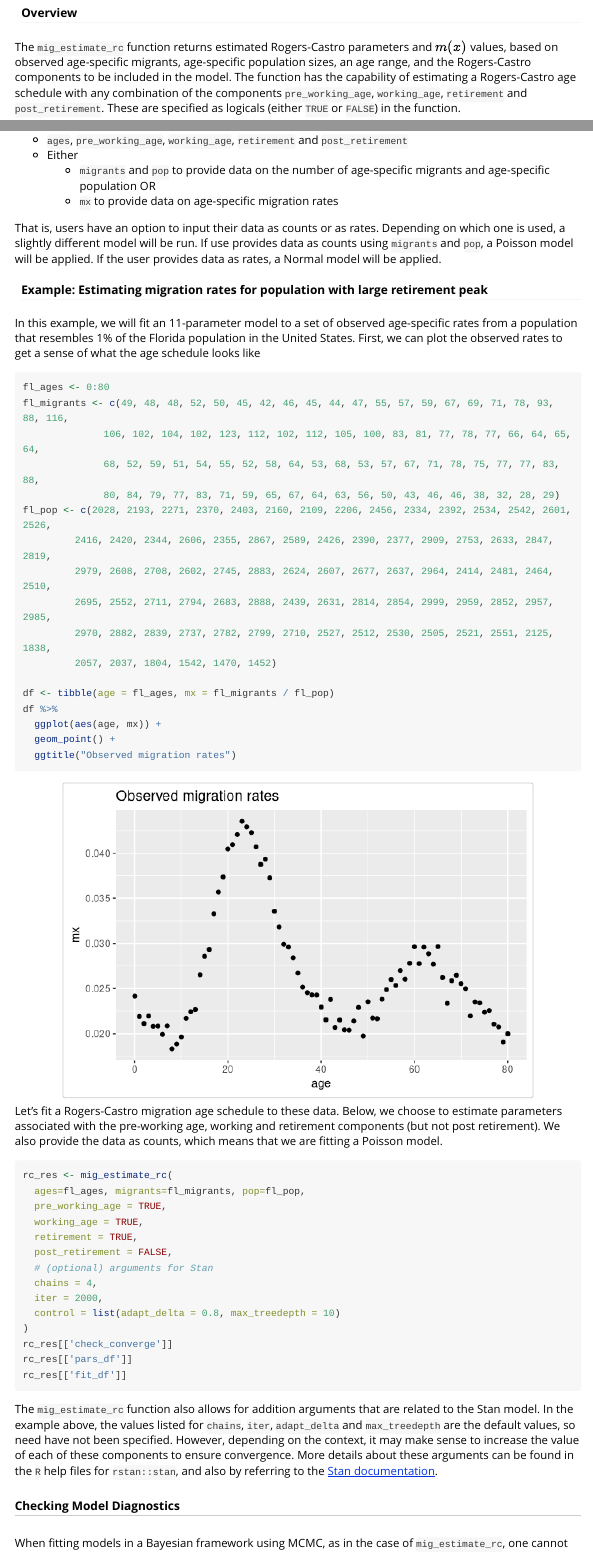
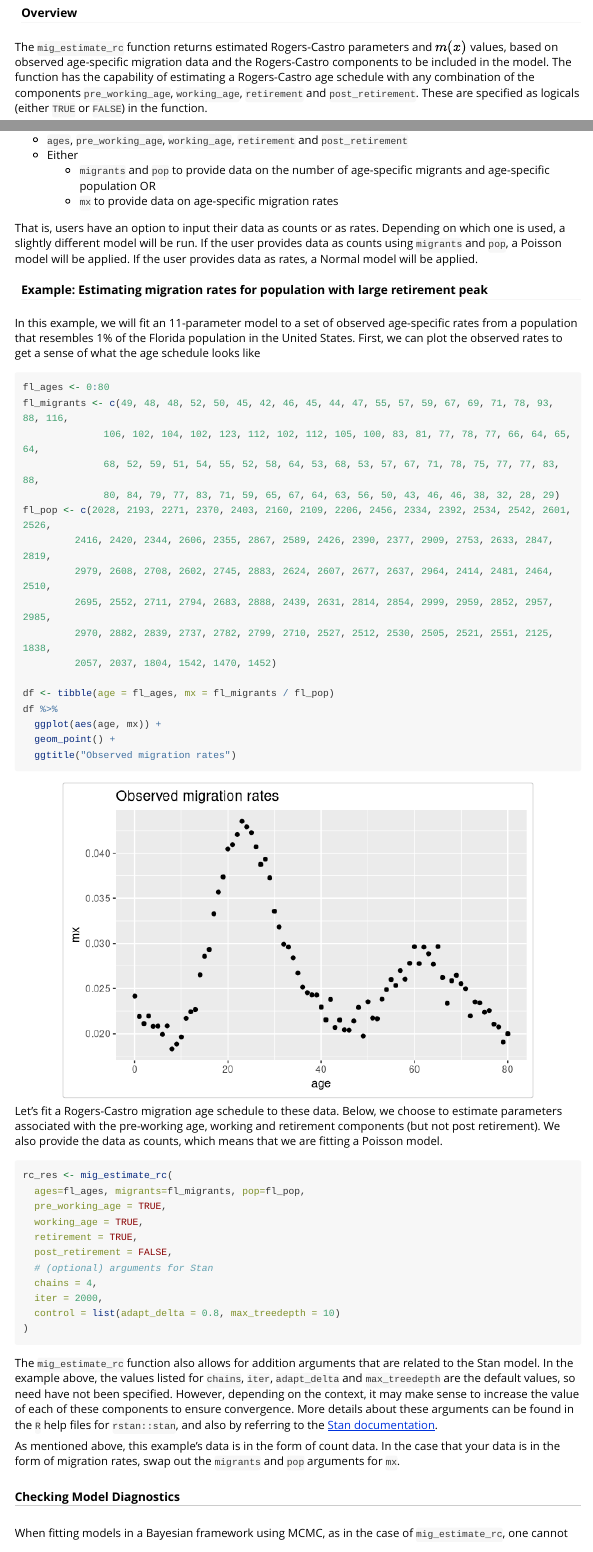
Before and after one commit to jessieyeung/rcbayes, an R Markdown document (vignettes/intro_to_rcbayes.Rmd): the page in a window 1100 px wide, from 2890 px down, and a second part further down, joined at a grey line. Rendered offline with R 4.5, knitr and Pandoc, with nearby package versions; long lines of code are wrapped.

Commit message:
make clarifications in vignettes

````diff
--- a/vignettes/intro_to_rcbayes.Rmd
+++ b/vignettes/intro_to_rcbayes.Rmd
@@ -113,7 +113,7 @@ Note, however, that all parameters within a particular component family must be
 
 #### Overview
 
-The `mig_estimate_rc` function returns estimated Rogers-Castro parameters and $m(x)$ values, based on observed age-specific migrants, age-specific population sizes, an age range, and the Rogers-Castro components to be included in the model. The function has the capability of estimating a Rogers-Castro age schedule with any combination of the components `pre_working_age`, `working_age`, `retirement` and `post_retirement`. These are specified as logicals (either `TRUE` or `FALSE`) in the function.
+The `mig_estimate_rc` function returns estimated Rogers-Castro parameters and $m(x)$ values, based on observed age-specific migration data  and the Rogers-Castro components to be included in the model. The function has the capability of estimating a Rogers-Castro age schedule with any combination of the components `pre_working_age`, `working_age`, `retirement` and `post_retirement`. These are specified as logicals (either `TRUE` or `FALSE`) in the function.
 
 As illustrated above, Rogers-Castro migration age schedules are highly non-linear, as so are not necessarily straight forward to estimate. Previous approaches have used, for example, Excel's Solver function or the `optim` function in `R`.[^1] However, the estimated parameters and schedules are highly sensitive to the initial values chosen for the parameter values, and convergence is difficult to achieve for the 11 and 13 parameter models.
 
@@ -130,7 +130,7 @@ The following arguments are required for the `mig_estimate_rc` function:
     + `migrants` and `pop` to provide data on the number of age-specific migrants and age-specific population OR
     + `mx` to provide data on age-specific migration rates
 
-That is, users have an option to input their data as counts or as rates. Depending on which one is used, a slightly different model will be run. If use provides data as counts using `migrants` and `pop`, a Poisson model will be applied. If the user provides data as rates, a Normal model will be applied.
+That is, users have an option to input their data as counts or as rates. Depending on which one is used, a slightly different model will be run. If the user provides data as counts using `migrants` and `pop`, a Poisson model will be applied. If the user provides data as rates, a Normal model will be applied.
 
 #### Example: Estimating migration rates for population with large retirement peak
 
@@ -175,12 +175,11 @@ rc_res <- mig_estimate_rc(
   iter = 2000,
   control = list(adapt_delta = 0.8, max_treedepth = 10)
 )
-rc_res[['check_converge']]
-rc_res[['pars_df']]
-rc_res[['fit_df']]
 ```
 
 The `mig_estimate_rc` function also allows for addition arguments that are related to the Stan model. In the example above, the values listed for `chains`, `iter`, `adapt_delta` and `max_treedepth` are the default values, so need have not been specified. However, depending on the context, it may make sense to increase the value of each of these components to ensure convergence. More details about these arguments can be found in the `R` help files for `rstan::stan`, and also by referring to the [Stan documentation](https://mc-stan.org/users/documentation/).
+
+As mentioned above, this example's data is in the form of count data. In the case that your data is in the form of migration rates, swap out the `migrants` and `pop` arguments for `mx`.
 
 ##### Checking Model Diagnostics
 When fitting models in a Bayesian framework using MCMC, as in the case of `mig_estimate_rc`, one cannot simply run the model and use the results without further inspection. It is always necessary to assess the model results to ensure that the model has converged. In Bayesian models, convergence would imply that the model has converged to a particular target distribution, which is a necessary condition before you move on and use the model's results.
````
Also changed, not shown: vignettes/convergence_issues.Rmd (+1 -1 lines), 1 other file.
